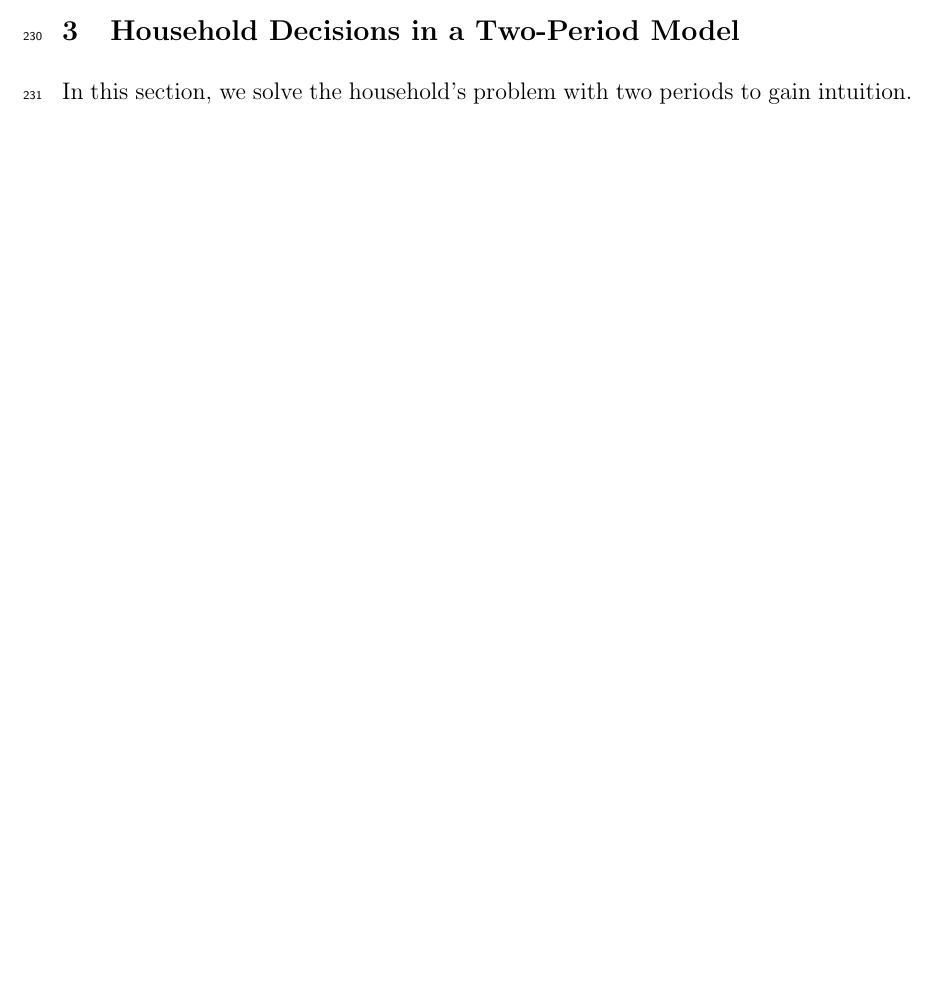
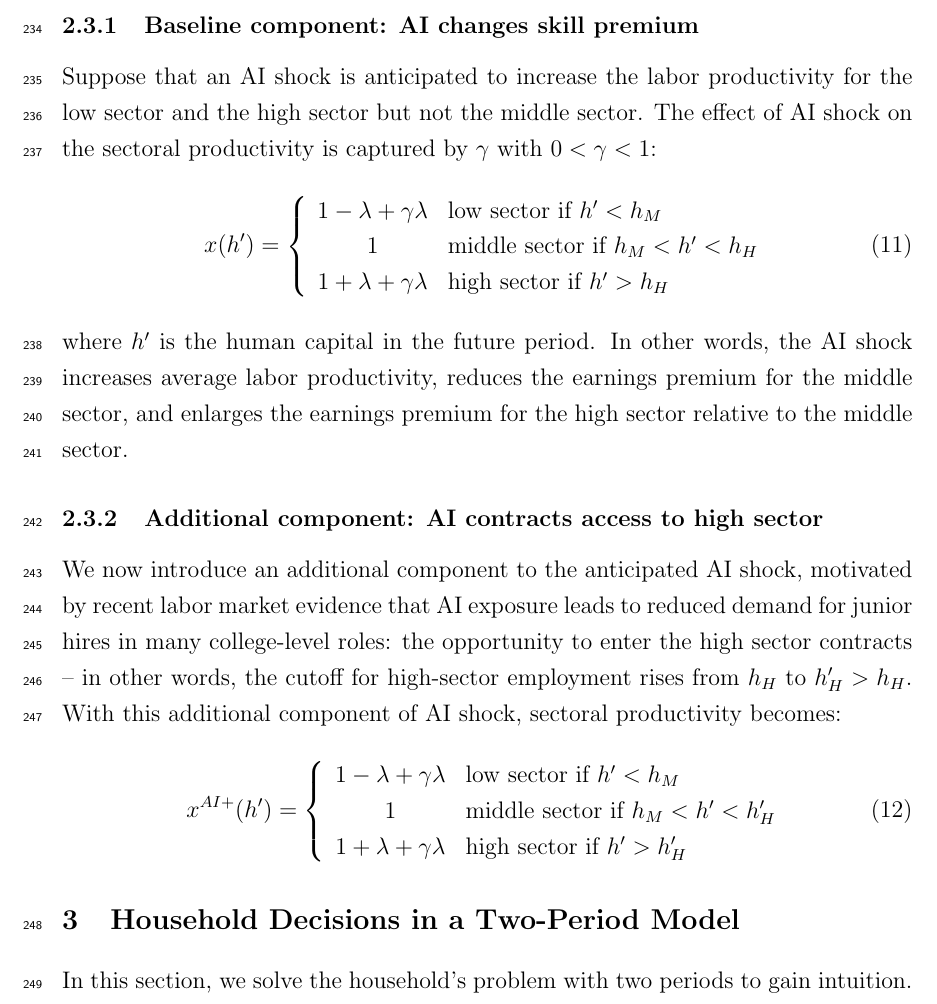
Before and after one commit to yangluust/AIandHC, a LaTeX paper (Main.tex): part of page 8 of 51 before the commit and part of page 9 of 52 after it, cut at the place of the change, the shorter picture padded with empty space. Compiled offline with pdfLaTeX.

Commit message:
Update AI shock section with new components and revise household decision model

```diff
--- a/Main.tex
+++ b/Main.tex
@@ -335,6 +335,39 @@ h_{t+1}=y_te_t + (1-\delta)h_t
 where $\delta$ is human capital's depreciation rate. We interpret $y_t e_t$ as effective human-capital investment, with $y_t$ capturing a learning-ability shock.\footnote{The learning ability shock $y_t$ is likely to be correlated with the labor productivity shock $z_t$ in reality. In our quantitative analysis, we assume they are perfectly correlated to reduce the dimensionality of the state space. For readers interested in the two-period model under this perfect-correlation assumption, Appendix~\ref{appendix:decision_rule_diagram} displays the corresponding decision rule diagram.}
 
 
+\subsection{AI Shock}
+We model the AI shock as an anticipated change occurring in a future period. We consider two components of the AI shock: a baseline component that changes the skill premium and an additional component that contracts access to the high sector.
+
+\subsubsection{Baseline component: AI changes skill premium}
+Suppose that an AI shock is anticipated to increase the labor productivity for the low sector and the high sector but not the middle sector. The effect of AI shock on the sectoral productivity is captured by $\gamma$ with $0<\gamma<1$:
+\begin{equation}
+    \label{eq:xAI}
+x(h')=\left \{
+\begin{array}{cl}
+1-\lambda + \gamma \lambda & \text{low sector if }h'<h_{M} \\
+1 & \text{middle sector if }h_{M}<h'<h_{H} \\
+1+\lambda + \gamma \lambda & \text{high sector if }h'>h_{H}%
+\end{array}%
+\right.
+\end{equation}
+where $h'$ is the human capital in the future period.
+In other words, the AI shock increases average labor productivity, reduces the earnings premium for the middle sector, and enlarges the earnings premium for the high sector relative to the middle sector.
+
+\subsubsection{Additional component: AI contracts access to high sector}
+We now introduce an additional component to the anticipated AI shock, motivated by recent labor market evidence that AI exposure leads to reduced demand for junior hires in many college-level roles: the opportunity to enter the high sector contracts -- in other words, the cutoff for high-sector employment
+rises from $h_H$ to $h_H'>h_H$.
+With this additional component of AI shock, sectoral productivity becomes:
+\begin{equation}
+    \label{eq:xAI_expand}
+x^{AI+}(h')=\left \{
+\begin{array}{cl}
+1-\lambda + \gamma \lambda & \text{low sector if }h'<h_{M} \\
+1 & \text{middle sector if }h_{M}<h'<h_{H}' \\
+1+\lambda + \gamma \lambda & \text{high sector if }h'>h_{H}'%
+\end{array}%
+\right.
+\end{equation}
+
 \section{Household Decisions in a Two-Period Model}
 In this section, we solve the household's problem with two periods to gain intuition.
 
```
Also changed, not shown: Main.pdf, Main.tex (2 more changed lines).
